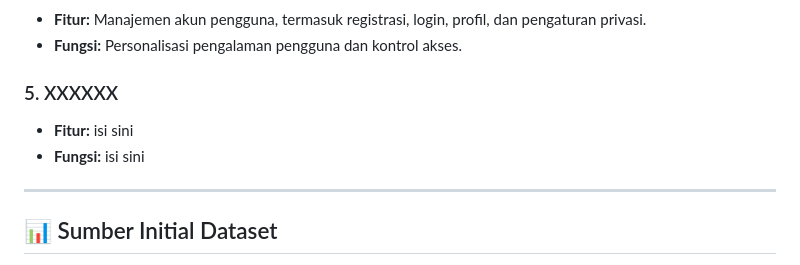
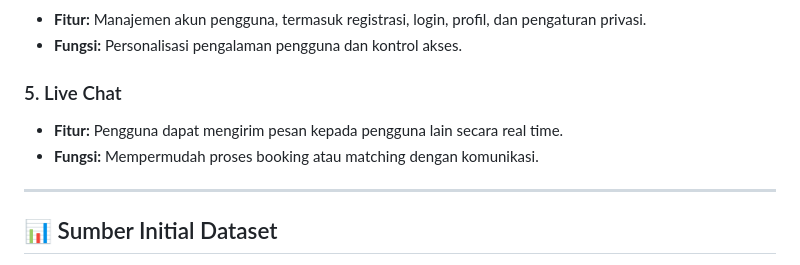
Before and after one commit to pbp-kelompok-f08/ProyekUTS, a Markdown page: README.md, the part around the change. Rendered like a GitHub page; folded sections open.

Commit message:
feat: fitur ke 5

```diff
--- a/README.md
+++ b/README.md
@@ -51,9 +51,9 @@ Temui platform sosial media baru yang menggabungkan keseruan berbagi cerita dan
 - **Fitur:** Manajemen akun pengguna, termasuk registrasi, login, profil, dan pengaturan privasi.
 - **Fungsi:** Personalisasi pengalaman pengguna dan kontrol akses.
 
-### 5. XXXXXX
-- **Fitur:**  isi sini
-- **Fungsi:** isi sini
+### 5. Live Chat
+- **Fitur:**  Pengguna dapat mengirim pesan kepada pengguna lain secara real time.
+- **Fungsi:** Mempermudah proses booking atau matching dengan komunikasi.
 </details>
 
 ---
```
